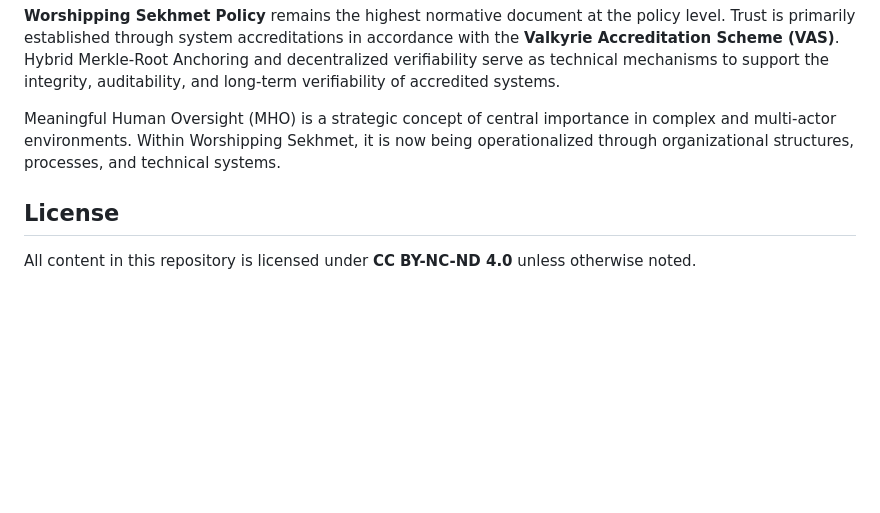
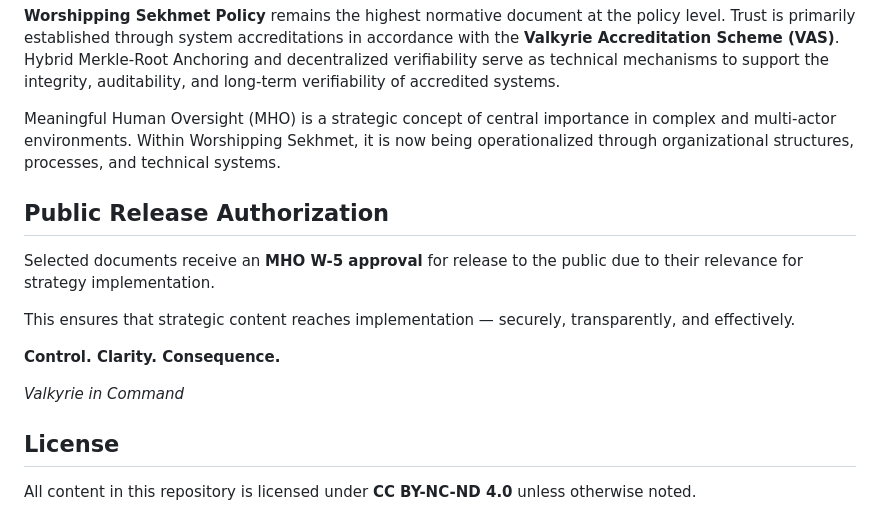
Before and after one commit to WorshippingSekhmet/ws-documents, a Markdown page: README.md, the part around the change. Rendered like a GitHub page; blank space fills up the shorter version.

Commit message:
docs: Add Public Release Authorization section above License in main README.md
- Inserted official MHO W-5 public release statement from Valkyrie in Command
- Placed directly above the License section as requested

```diff
--- a/README.md
+++ b/README.md
@@ -10,6 +10,16 @@ Within this framework, Valkyries operate the **Global Security Framework** as a
 **Worshipping Sekhmet Policy** remains the highest normative document at the policy level. Trust is primarily established through system accreditations in accordance with the **Valkyrie Accreditation Scheme (VAS)**. Hybrid Merkle-Root Anchoring and decentralized verifiability serve as technical mechanisms to support the integrity, auditability, and long-term verifiability of accredited systems.
 
 Meaningful Human Oversight (MHO) is a strategic concept of central importance in complex and multi-actor environments. Within Worshipping Sekhmet, it is now being operationalized through organizational structures, processes, and technical systems.
+
+## Public Release Authorization
+
+Selected documents receive an **MHO W-5 approval** for release to the public due to their relevance for strategy implementation.
+
+This ensures that strategic content reaches implementation — securely, transparently, and effectively.
+
+**Control. Clarity. Consequence.**
+
+*Valkyrie in Command*
 
 ## License
 
```
